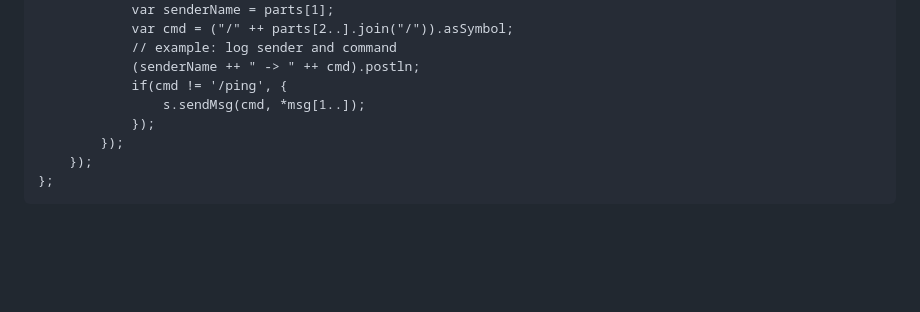
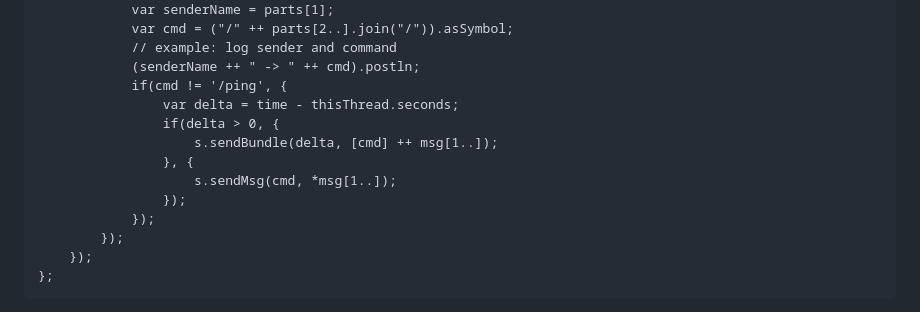
Before and after one commit to tadashiusami/wt-oschub, a Markdown page: README.md, the part around the change. Rendered like a GitHub page; blank space fills up the shorter version.

Commit message:
README: add delta check to selective handler example
The selective handling example now uses the same timetag logic as the
main ~remoteFunc (delta = time - thisThread.seconds, sendBundle when
future), keeping both examples consistent.

Co-Authored-By: Claude Sonnet 4.6 <noreply@anthropic.com>

```diff
--- a/README.md
+++ b/README.md
@@ -179,7 +179,12 @@ To handle messages from a specific sender or command selectively, check `parts[1
             // example: log sender and command
             (senderName ++ " -> " ++ cmd).postln;
             if(cmd != '/ping', {
-                s.sendMsg(cmd, *msg[1..]);
+                var delta = time - thisThread.seconds;
+                if(delta > 0, {
+                    s.sendBundle(delta, [cmd] ++ msg[1..]);
+                }, {
+                    s.sendMsg(cmd, *msg[1..]);
+                });
             });
         });
     });
```
